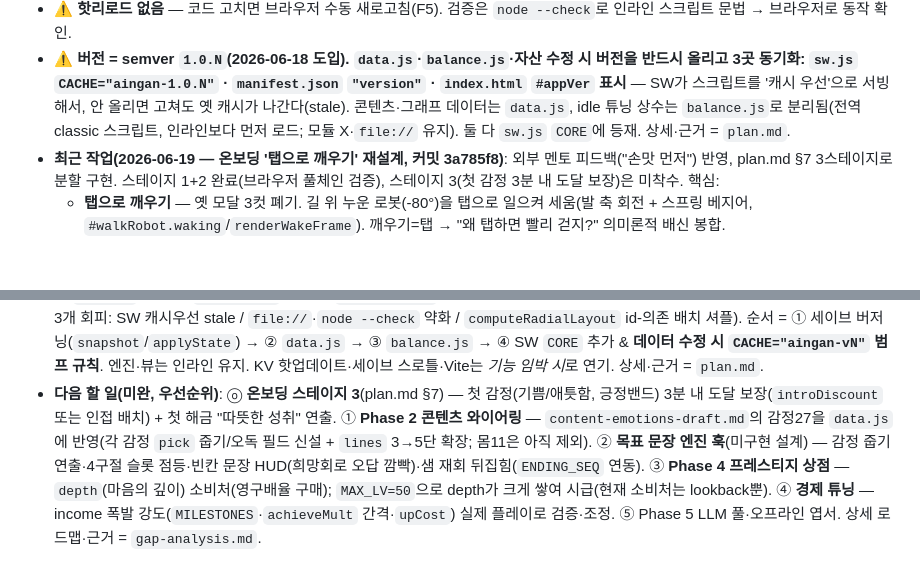
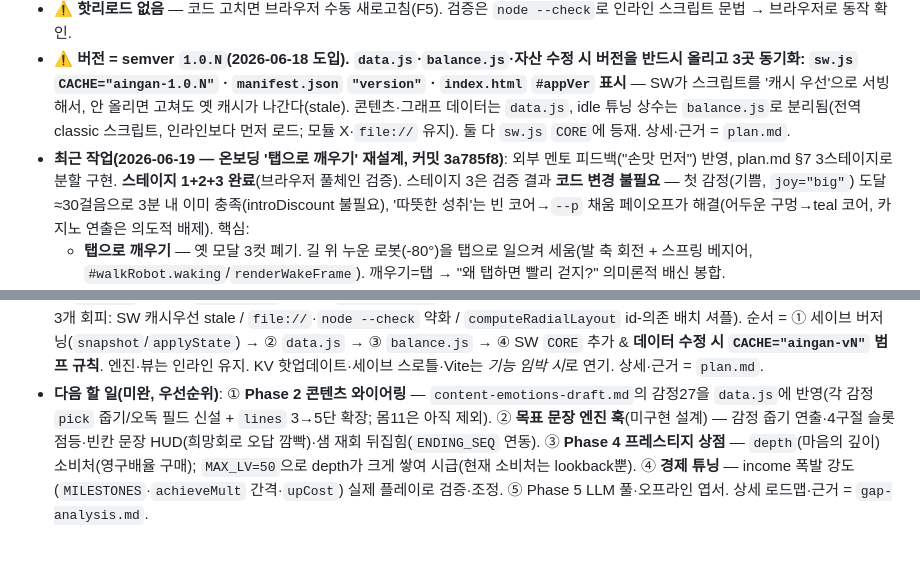
Before and after one commit to jammy0903/ai-ingan, a Markdown page: CLAUDE.md, 2 parts joined by grey strips. Drawn GitHub-style; blank space fills up the shorter version.

```diff
--- a/CLAUDE.md
+++ b/CLAUDE.md
@@ -210,7 +210,7 @@ cells에서 이미 언락한 생성기(세포·세균…)로 **되돌아가 반
 - **로컬 실행**: 정적 파일이라 빌드 없음. `python3 -m http.server 8000` 후 `localhost:8000` (구글로그인/클라우드세이브까지). 핫리로드 원하면 `npx live-server`. 직접 파일 열기도 됨(단 OAuth는 막힐 수 있음).
 - **⚠️ 핫리로드 없음** — 코드 고치면 브라우저 수동 새로고침(F5). 검증은 `node --check`로 인라인 스크립트 문법 → 브라우저로 동작 확인.
 - **⚠️ 버전 = semver `1.0.N`(2026-06-18 도입). `data.js`·`balance.js`·자산 수정 시 버전을 반드시 올리고 3곳 동기화: `sw.js` `CACHE="aingan-1.0.N"` · `manifest.json` `"version"` · `index.html` `#appVer` 표시** — SW가 스크립트를 '캐시 우선'으로 서빙해서, 안 올리면 고쳐도 옛 캐시가 나간다(stale). 콘텐츠·그래프 데이터는 `data.js`, idle 튜닝 상수는 `balance.js`로 분리됨(전역 classic 스크립트, 인라인보다 먼저 로드; 모듈 X·`file://` 유지). 둘 다 `sw.js` `CORE`에 등재. 상세·근거 = `plan.md`.
-- **최근 작업(2026-06-19 — 온보딩 '탭으로 깨우기' 재설계, 커밋 3a785f8)**: 외부 멘토 피드백("손맛 먼저") 반영, plan.md §7 3스테이지로 분할 구현. 스테이지 1+2 완료(브라우저 풀체인 검증), 스테이지 3(첫 감정 3분 내 도달 보장)은 미착수. 핵심:
+- **최근 작업(2026-06-19 — 온보딩 '탭으로 깨우기' 재설계, 커밋 3a785f8)**: 외부 멘토 피드백("손맛 먼저") 반영, plan.md §7 3스테이지로 분할 구현. **스테이지 1+2+3 완료**(브라우저 풀체인 검증). 스테이지 3은 검증 결과 **코드 변경 불필요** — 첫 감정(기쁨, `joy="big"`) 도달 ≈30걸음으로 3분 내 이미 충족(introDiscount 불필요), '따뜻한 성취'는 빈 코어→`--p` 채움 페이오프가 해결(어두운 구멍→teal 코어, 카지노 연출은 의도적 배제). 핵심:
   - **탭으로 깨우기** — 옛 모달 3컷 폐기. 길 위 누운 로봇(-80°)을 탭으로 일으켜 세움(발 축 회전 + 스프링 베지어, `#walkRobot.waking`/`renderWakeFrame`). 깨우기=탭 → "왜 탭하면 빨리 걷지?" 의미론적 배신 봉합.
   - **결핍=빈 코어** — `#app.coreEmpty`(learned===0)로 가슴 코어를 빈 구멍으로, 첫 감정부터 기존 `--p`가 채움(엔딩 하트=페이오프). blast radius: 기존 마음온도 피드백과 충돌 대신 통합(안 죽임).
   - **이름짓기 이동** — 모달 먼저 → 샘 퀘스트 직후(`SAM_SCRIPT {naming}` 씬스텝). **오독개그 선배치**(`INTRO_SYSLOG` 고정 3줄, "(…새다)" 둘째 줄).
@@ -236,4 +236,4 @@ cells에서 이미 언락한 생성기(세포·세균…)로 **되돌아가 반
 - **이전 작업(2026-06-17)**: ⓐ **온보딩 연출 전면 개편** — 모달은 깨어남 3컷만, 그 뒤 **길 위 애니메이션**(샘=사람 인라인 SVG[알트먼×머스크], 로봇↔샘 말풍선 주고받기 → 샘 퇴장 → 로봇이 사용자에게 규칙 설명 → 걷기 시작). 대화 중 걸음 정지, 거리 넓힘, 말풍선 클램프+꼬리. (상세 = §5 "온보딩 연출" 불릿) ⓑ **감정 만남 모달 개편**: 노드 도착 시 **자리 반짝임**(`flashNode`) → 첫 만남 **2페이지 모달**(장면 → "『○○』/ 을(를) 알게 됐다" 해금, 이름만 크게·조사 자동). ⓒ **감정 대사 27개 정리**(첫 만남 끝 "이게 ○○이다" 제거, 민망함/끌림/연민 수정). ⓓ **대분류 걸음 비용** (2026-06-18 **오름차순 밴드 재배치** — 긍정<강한자극<불안불편<잔잔시림, 슬픔이 가장 비싸 마지막에 열림; 목표문장 4구절 순서와 일치. 옛값 긍정10·불안30·강한80·잔잔50). ⓔ **줌 입력**: 마우스 휠=줌(ctrl 불필요), 모바일 두 손가락 핀치 줌. ⓕ **로봇 얼굴 귀엽게**(큰 동그란 눈·밝은 하늘색→금색·흰 반짝임·볼 홍조·미소). ⓖ **엔딩 시네마틱**(`#endcine`·`ENDING_SEQ`): 풀스크린 한 줄씩 페이드 → "마법 부리듯—"에서 정적(hold) → "넌 벌써 사람인데"에서 **사람이 된 인간 SVG 등장 + 배경 따뜻**(회화풍 `#paintSoft`, 가슴 하트·눈물) → 클라이맥스 "나는, 사람이다" → 프레스티지. 옛 `ENDING_TEXT`/`SAM_TWIST`/`HUMAN_TEXT` 데드코드 제거·통합. ⓗ **갈래 안 대/중/소 단계 공개**(`TIER`·`regionReunions`·`gateOk`): 각 갈래 대표 감정 **대**(기쁨·두려움·신남·슬픔)만 먼저 열리고, 그 갈래에서 **재회 1회→중, 2회→소** 공개(크기도 대>중>소). ⓘ **PWA 셋업**(`manifest.json`·`sw.js`·`icon-{192,512}.png`·`icon.svg`): 설치 가능 + 오프라인(내비=네트워크우선, 자산=캐시우선, Supabase 제외), 앱 아이콘=귀여운 로봇머리+하트. **앱 표시 제목 「강철의 인간술사」**(⚠️ '강철의 연금술사' 패러디 — 상표/플레이 IP 리스크 사용자 인지 후 강행; 프로젝트 코드네임·도메인은 aingan 유지). 구글 플레이는 PWABuilder/Bubblewrap(TWA)로 래핑 예정. 모두 브라우저 검증 완료.
 - **이전 작업(2026-06-16)**: ⓐ 감정 지도를 **root→4대분류→감정 3계층 그래프**로 개편(`type:"category"` 허브 4개 + 감정 27개 재분류) + **연관/반대 시각 전용 엣지**(`REL_EDGES`) 추가 — 기존 감정 27개 일기 콘텐츠는 100% 보존. ⓑ 그 전: 걷기 syslog · 감정↔몸 병렬화 · 온보딩 재작성 · 엔딩 반전. 모두 구현·검증 완료.
 - **🔧 유지보수 리팩토링(①~④ 완료, 2026-06-18 / 커밋 b0e6fa0·78a51f0·df7faea) → `plan.md`**: MVP 단일 파일 → 경량 분리. **데이터(`data.js`)·밸런스(`balance.js`)만 전역 `<script src>`로 추출**(ES 모듈 X·폴더 트리 X·그래프 자동생성 X — 이 코드베이스 함정 3개 회피: SW 캐시우선 stale / `file://`·`node --check` 약화 / `computeRadialLayout` id-의존 배치 셔플). 순서 = ① 세이브 버저닝(`snapshot`/`applyState`) → ② `data.js` → ③ `balance.js` → ④ SW `CORE` 추가 & **데이터 수정 시 `CACHE="aingan-vN"` 범프 규칙**. 엔진·뷰는 인라인 유지. KV 핫업데이트·세이브 스로틀·Vite는 *기능 임박 시*로 연기. 상세·근거 = `plan.md`.
-- **다음 할 일(미완, 우선순위)**: ⓞ **온보딩 스테이지 3**(plan.md §7) — 첫 감정(기쁨/애틋함, 긍정밴드) 3분 내 도달 보장(`introDiscount` 또는 인접 배치) + 첫 해금 "따뜻한 성취" 연출. ① **Phase 2 콘텐츠 와이어링** — `content-emotions-draft.md`의 감정27을 `data.js`에 반영(각 감정 `pick` 줍기/오독 필드 신설 + `lines` 3→5단 확장; 몸11은 아직 제외). ② **목표 문장 엔진 훅**(미구현 설계) — 감정 줍기 연출·4구절 슬롯 점등·빈칸 문장 HUD(희망회로 오답 깜빡)·샘 재회 뒤집힘(`ENDING_SEQ` 연동). ③ **Phase 4 프레스티지 상점** — `depth`(마음의 깊이) 소비처(영구배율 구매); `MAX_LV=50`으로 depth가 크게 쌓여 시급(현재 소비처는 lookback뿐). ④ **경제 튜닝** — income 폭발 강도(`MILESTONES`·`achieveMult` 간격·`upCost`) 실제 플레이로 검증·조정. ⑤ Phase 5 LLM 풀·오프라인 엽서. 상세 로드맵·근거 = `gap-analysis.md`.
+- **다음 할 일(미완, 우선순위)**: ① **Phase 2 콘텐츠 와이어링** — `content-emotions-draft.md`의 감정27을 `data.js`에 반영(각 감정 `pick` 줍기/오독 필드 신설 + `lines` 3→5단 확장; 몸11은 아직 제외). ② **목표 문장 엔진 훅**(미구현 설계) — 감정 줍기 연출·4구절 슬롯 점등·빈칸 문장 HUD(희망회로 오답 깜빡)·샘 재회 뒤집힘(`ENDING_SEQ` 연동). ③ **Phase 4 프레스티지 상점** — `depth`(마음의 깊이) 소비처(영구배율 구매); `MAX_LV=50`으로 depth가 크게 쌓여 시급(현재 소비처는 lookback뿐). ④ **경제 튜닝** — income 폭발 강도(`MILESTONES`·`achieveMult` 간격·`upCost`) 실제 플레이로 검증·조정. ⑤ Phase 5 LLM 풀·오프라인 엽서. 상세 로드맵·근거 = `gap-analysis.md`.
```
Also changed, not shown: plan.md (+4 -2 lines).
